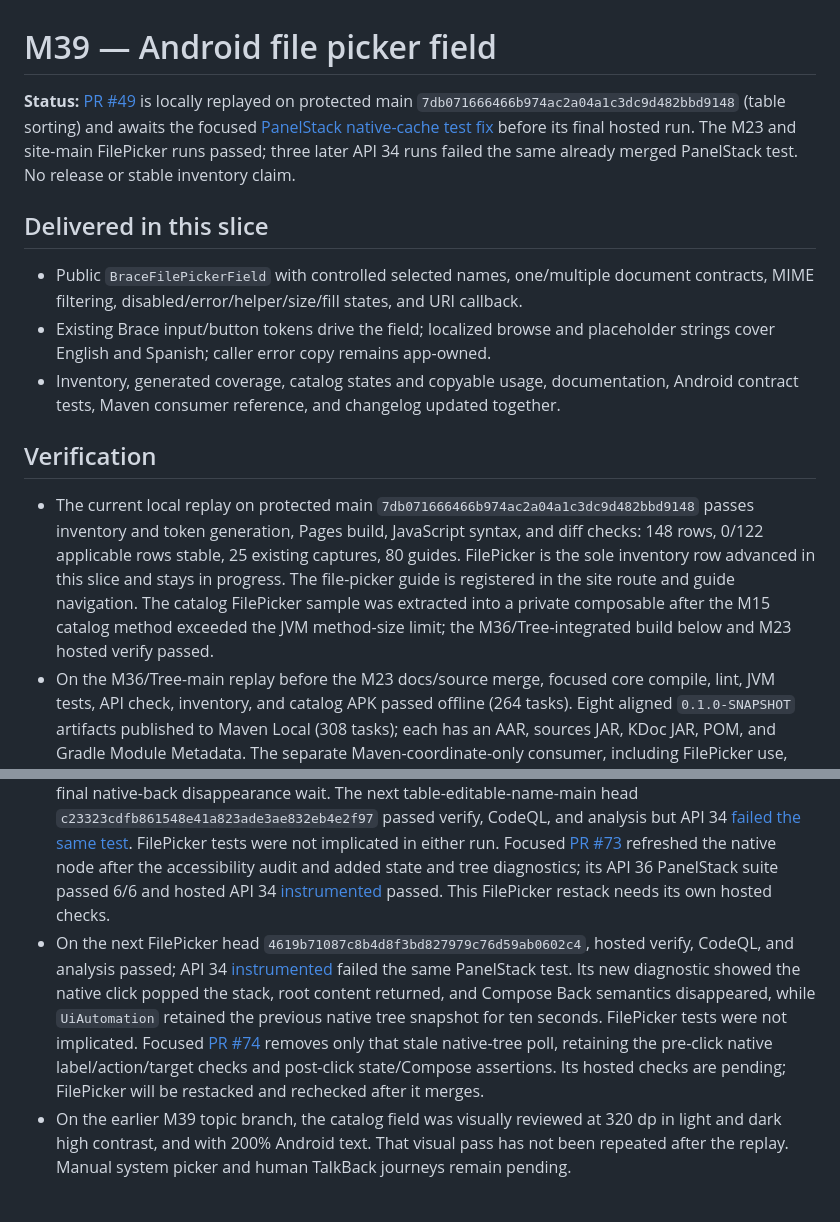
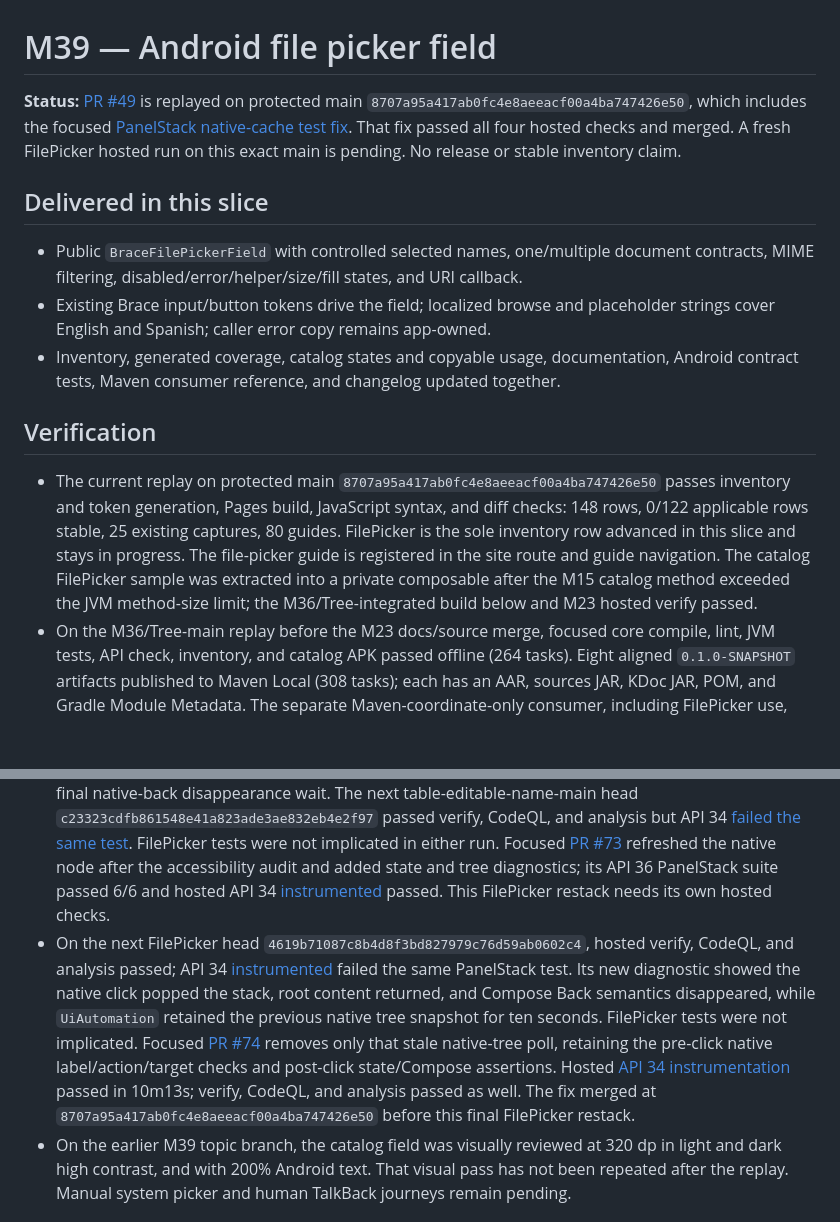
Before and after one commit to joelromanpr/brace-android, a Markdown page: docs/milestones/m39-file-picker.md, 2 parts joined by grey strips. Drawn GitHub-style; blank space fills up the shorter version.

Commit message:
docs: record PanelStack cache fix in FilePicker gate

```diff
--- a/docs/milestones/m39-file-picker.md
+++ b/docs/milestones/m39-file-picker.md
@@ -1,6 +1,6 @@
 # M39 — Android file picker field
 
-**Status:** [PR #49](https://github.com/joelromanpr/brace-android/pull/49) is locally replayed on protected main `7db071666466b974ac2a04a1c3dc9d482bbd9148` (table sorting) and awaits the focused [PanelStack native-cache test fix](https://github.com/joelromanpr/brace-android/pull/74) before its final hosted run. The M23 and site-main FilePicker runs passed; three later API 34 runs failed the same already merged PanelStack test. No release or stable inventory claim.
+**Status:** [PR #49](https://github.com/joelromanpr/brace-android/pull/49) is replayed on protected main `8707a95a417ab0fc4e8aeeacf00a4ba747426e50`, which includes the focused [PanelStack native-cache test fix](https://github.com/joelromanpr/brace-android/pull/74). That fix passed all four hosted checks and merged. A fresh FilePicker hosted run on this exact main is pending. No release or stable inventory claim.
 
 ## Delivered in this slice
 
@@ -10,13 +10,13 @@
 
 ## Verification
 
-- The current local replay on protected main `7db071666466b974ac2a04a1c3dc9d482bbd9148` passes inventory and token generation, Pages build, JavaScript syntax, and diff checks: 148 rows, 0/122 applicable rows stable, 25 existing captures, 80 guides. FilePicker is the sole inventory row advanced in this slice and stays in progress. The file-picker guide is registered in the site route and guide navigation. The catalog FilePicker sample was extracted into a private composable after the M15 catalog method exceeded the JVM method-size limit; the M36/Tree-integrated build below and M23 hosted verify passed.
+- The current replay on protected main `8707a95a417ab0fc4e8aeeacf00a4ba747426e50` passes inventory and token generation, Pages build, JavaScript syntax, and diff checks: 148 rows, 0/122 applicable rows stable, 25 existing captures, 80 guides. FilePicker is the sole inventory row advanced in this slice and stays in progress. The file-picker guide is registered in the site route and guide navigation. The catalog FilePicker sample was extracted into a private composable after the M15 catalog method exceeded the JVM method-size limit; the M36/Tree-integrated build below and M23 hosted verify passed.
 - On the M36/Tree-main replay before the M23 docs/source merge, focused core compile, lint, JVM tests, API check, inventory, and catalog APK passed offline (264 tasks). Eight aligned `0.1.0-SNAPSHOT` artifacts published to Maven Local (308 tasks); each has an AAR, sources JAR, KDoc JAR, POM, and Gradle Module Metadata. The separate Maven-coordinate-only consumer, including FilePicker use, passed (37 tasks). These are local checks, not a Maven Central release. A wider build/lint suite passed in the M23 and site-main hosted verify runs below; the final sorting-main integration needs fresh hosted checks.
 - On the M36/Tree-main replay before the M23 merge, API 36 at 320×640, 160 dpi, font scale 1.0 passed all three focused FilePicker tests (71 Gradle tasks). They cover single and multiple document contracts, actual `EXTRA_MIME_TYPES` intent data, URI de-duplication, cancellation, disabled/error state, touch, Enter, Space, mouse, RTL, dark high contrast, native accessibility click, and a 48 dp minimum target.
 - On the M23-main PR head `63edc9958a2c06bdd1c0580adf7875421562c909`, hosted [verify](https://github.com/joelromanpr/brace-android/actions/runs/36294098120/job/108549647450), API 34 [instrumented](https://github.com/joelromanpr/brace-android/actions/runs/36294098120/job/108549647503), [CodeQL](https://github.com/joelromanpr/brace-android/runs/108550116153), and [Java/Kotlin analysis](https://github.com/joelromanpr/brace-android/actions/runs/36294098137/job/108549611095) all passed. These checks preceded the current site/README main merge; fresh hosted checks are pending.
 - On the site-main PR head `63dd85d18368d84b001540de27ed535187aac3ed`, hosted [verify](https://github.com/joelromanpr/brace-android/actions/runs/36294932348/job/108551915444), API 34 [instrumented](https://github.com/joelromanpr/brace-android/actions/runs/36294932348/job/108551915369), [CodeQL](https://github.com/joelromanpr/brace-android/runs/108552339659), and [Java/Kotlin analysis](https://github.com/joelromanpr/brace-android/actions/runs/36294932346/job/108551915153) also all passed. This preceded the PanelStack main merge; fresh hosted checks are pending.
 - On the PanelStack-main PR head `be8da57f6abb0ed3346673786a4d33c244114d6a`, hosted verify, CodeQL, and Java/Kotlin analysis passed; API 34 [instrumented](https://github.com/joelromanpr/brace-android/actions/runs/36295616818/job/108553787459) failed with a 5-second `ComposeTimeoutException` in the already merged `BracePanelStackTest.nativeBackNodeHasOneLabelOneActionAndMinimumTarget` final native-back disappearance wait. The next table-editable-name-main head `c23323cdfb861548e41a823ade3ae832eb4e2f97` passed verify, CodeQL, and analysis but API 34 [failed the same test](https://github.com/joelromanpr/brace-android/actions/runs/36296306739/job/108555690073). FilePicker tests were not implicated in either run. Focused [PR #73](https://github.com/joelromanpr/brace-android/pull/73) refreshed the native node after the accessibility audit and added state and tree diagnostics; its API 36 PanelStack suite passed 6/6 and hosted API 34 [instrumented](https://github.com/joelromanpr/brace-android/actions/runs/36297039097/job/108557696441) passed. This FilePicker restack needs its own hosted checks.
-- On the next FilePicker head `4619b71087c8b4d8f3bd827979c76d59ab0602c4`, hosted verify, CodeQL, and analysis passed; API 34 [instrumented](https://github.com/joelromanpr/brace-android/actions/runs/36297723715/job/108559559843) failed the same PanelStack test. Its new diagnostic showed the native click popped the stack, root content returned, and Compose Back semantics disappeared, while `UiAutomation` retained the previous native tree snapshot for ten seconds. FilePicker tests were not implicated. Focused [PR #74](https://github.com/joelromanpr/brace-android/pull/74) removes only that stale native-tree poll, retaining the pre-click native label/action/target checks and post-click state/Compose assertions. Its hosted checks are pending; FilePicker will be restacked and rechecked after it merges.
+- On the next FilePicker head `4619b71087c8b4d8f3bd827979c76d59ab0602c4`, hosted verify, CodeQL, and analysis passed; API 34 [instrumented](https://github.com/joelromanpr/brace-android/actions/runs/36297723715/job/108559559843) failed the same PanelStack test. Its new diagnostic showed the native click popped the stack, root content returned, and Compose Back semantics disappeared, while `UiAutomation` retained the previous native tree snapshot for ten seconds. FilePicker tests were not implicated. Focused [PR #74](https://github.com/joelromanpr/brace-android/pull/74) removes only that stale native-tree poll, retaining the pre-click native label/action/target checks and post-click state/Compose assertions. Hosted [API 34 instrumentation](https://github.com/joelromanpr/brace-android/actions/runs/36298352664/job/108561272999) passed in 10m13s; verify, CodeQL, and analysis passed as well. The fix merged at `8707a95a417ab0fc4e8aeeacf00a4ba747426e50` before this final FilePicker restack.
 - On the earlier M39 topic branch, the catalog field was visually reviewed at 320 dp in light and dark high contrast, and with 200% Android text. That visual pass has not been repeated after the replay. Manual system picker and human TalkBack journeys remain pending.
 
 ## Limits and next branch
```
